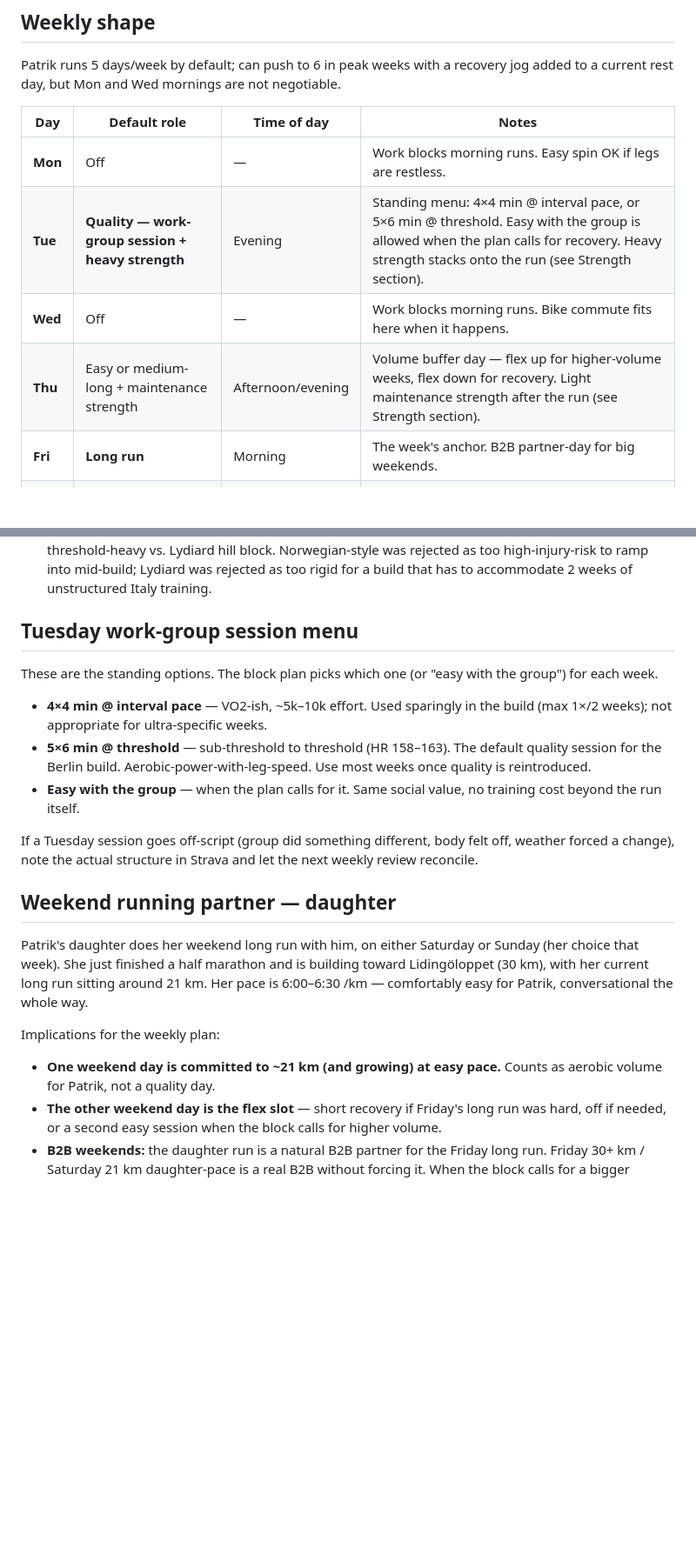
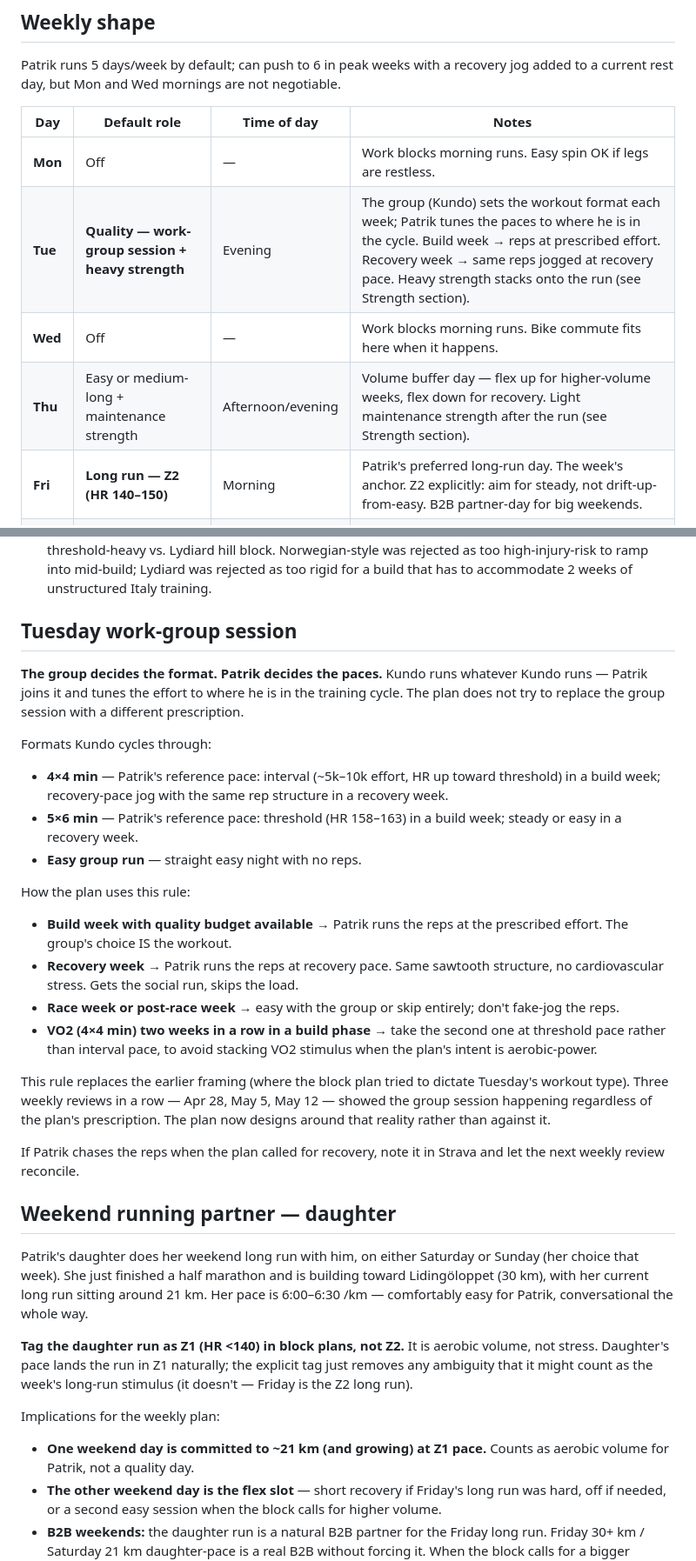
Before and after one commit to akselsson/ClaudeCoach, a Markdown page: analyses/2026-05-03-training-preferences.md, 2 parts joined by grey strips. Shown at 87% size. Rendered like a GitHub page; blank space fills up the shorter version.

```diff
--- a/analyses/2026-05-03-training-preferences.md
+++ b/analyses/2026-05-03-training-preferences.md
@@ -17,10 +17,10 @@ Patrik runs 5 days/week by default; can push to 6 in peak weeks with a recovery
 | Day | Default role | Time of day | Notes |
 |---|---|---|---|
 | **Mon** | Off | — | Work blocks morning runs. Easy spin OK if legs are restless. |
-| **Tue** | **Quality — work-group session + heavy strength** | Evening | Standing menu: 4×4 min @ interval pace, or 5×6 min @ threshold. Easy with the group is allowed when the plan calls for recovery. Heavy strength stacks onto the run (see Strength section). |
+| **Tue** | **Quality — work-group session + heavy strength** | Evening | The group (Kundo) sets the workout format each week; Patrik tunes the paces to where he is in the cycle. Build week → reps at prescribed effort. Recovery week → same reps jogged at recovery pace. Heavy strength stacks onto the run (see Strength section). |
 | **Wed** | Off | — | Work blocks morning runs. Bike commute fits here when it happens. |
 | **Thu** | Easy or medium-long + maintenance strength | Afternoon/evening | Volume buffer day — flex up for higher-volume weeks, flex down for recovery. Light maintenance strength after the run (see Strength section). |
-| **Fri** | **Long run** | Morning | The week's anchor. B2B partner-day for big weekends. |
+| **Fri** | **Long run — Z2 (HR 140–150)** | Morning | Patrik's preferred long-run day. The week's anchor. Z2 explicitly: aim for steady, not drift-up-from-easy. B2B partner-day for big weekends. |
 | **Sat** | Medium-long / B2B continuation, or daughter run | Morning | Stacked the day after Friday long when the block calls for B2B; otherwise the daughter long run lands here (see below) or it's easy / off. |
 | **Sun** | Easy recovery, or daughter run | Flexible | Daughter long run lands here when she doesn't take Saturday; otherwise short conversational recovery. |
 
@@ -37,22 +37,35 @@ Most volume at HR <145 (easy/conversational), with the Tue work-group session an
 - Matches the existing weekly rhythm (one quality + one long) — no need to invent a second hard day.
 - Patrik confirmed it as the right framework on 2026-05-03 when offered polarized vs. Norwegian sub-threshold-heavy vs. Lydiard hill block. Norwegian-style was rejected as too high-injury-risk to ramp into mid-build; Lydiard was rejected as too rigid for a build that has to accommodate 2 weeks of unstructured Italy training.
 
-## Tuesday work-group session menu
+## Tuesday work-group session
 
-These are the standing options. The block plan picks which one (or "easy with the group") for each week.
+**The group decides the format. Patrik decides the paces.** Kundo runs whatever Kundo runs — Patrik joins it and tunes the effort to where he is in the training cycle. The plan does not try to replace the group session with a different prescription.
 
-- **4×4 min @ interval pace** — VO2-ish, ~5k–10k effort. Used sparingly in the build (max 1×/2 weeks); not appropriate for ultra-specific weeks.
-- **5×6 min @ threshold** — sub-threshold to threshold (HR 158–163). The default quality session for the Berlin build. Aerobic-power-with-leg-speed. Use most weeks once quality is reintroduced.
-- **Easy with the group** — when the plan calls for it. Same social value, no training cost beyond the run itself.
+Formats Kundo cycles through:
 
-If a Tuesday session goes off-script (group did something different, body felt off, weather forced a change), note the actual structure in Strava and let the next weekly review reconcile.
+- **4×4 min** — Patrik's reference pace: interval (~5k–10k effort, HR up toward threshold) in a build week; recovery-pace jog with the same rep structure in a recovery week.
+- **5×6 min** — Patrik's reference pace: threshold (HR 158–163) in a build week; steady or easy in a recovery week.
+- **Easy group run** — straight easy night with no reps.
+
+How the plan uses this rule:
+
+- **Build week with quality budget available** → Patrik runs the reps at the prescribed effort. The group's choice IS the workout.
+- **Recovery week** → Patrik runs the reps at recovery pace. Same sawtooth structure, no cardiovascular stress. Gets the social run, skips the load.
+- **Race week or post-race week** → easy with the group or skip entirely; don't fake-jog the reps.
+- **VO2 (4×4 min) two weeks in a row in a build phase** → take the second one at threshold pace rather than interval pace, to avoid stacking VO2 stimulus when the plan's intent is aerobic-power.
+
+This rule replaces the earlier framing (where the block plan tried to dictate Tuesday's workout type). Three weekly reviews in a row — Apr 28, May 5, May 12 — showed the group session happening regardless of the plan's prescription. The plan now designs around that reality rather than against it.
+
+If Patrik chases the reps when the plan called for recovery, note it in Strava and let the next weekly review reconcile.
 
 ## Weekend running partner — daughter
 
 Patrik's daughter does her weekend long run with him, on either Saturday or Sunday (her choice that week). She just finished a half marathon and is building toward Lidingöloppet (30 km), with her current long run sitting around 21 km. Her pace is 6:00–6:30 /km — comfortably easy for Patrik, conversational the whole way.
 
+**Tag the daughter run as Z1 (HR <140) in block plans, not Z2.** It is aerobic volume, not stress. Daughter's pace lands the run in Z1 naturally; the explicit tag just removes any ambiguity that it might count as the week's long-run stimulus (it doesn't — Friday is the Z2 long run).
+
 Implications for the weekly plan:
-- **One weekend day is committed to ~21 km (and growing) at easy pace.** Counts as aerobic volume for Patrik, not a quality day.
+- **One weekend day is committed to ~21 km (and growing) at Z1 pace.** Counts as aerobic volume for Patrik, not a quality day.
 - **The other weekend day is the flex slot** — short recovery if Friday's long run was hard, off if needed, or a second easy session when the block calls for higher volume.
 - **B2B weekends:** the daughter run is a natural B2B partner for the Friday long run. Friday 30+ km / Saturday 21 km daughter-pace is a real B2B without forcing it. When the block calls for a bigger second leg (Saturday medium-long of 25–30+ km), the daughter run shifts to Sunday and Saturday is solo.
 - **Italy holiday (~late June / early July):** she's not there. The constraint lifts for those ~2 weeks.
```
Also changed, not shown: analyses/2026-05-15-schedule-clarifications.md (added, +107 -0 lines).
